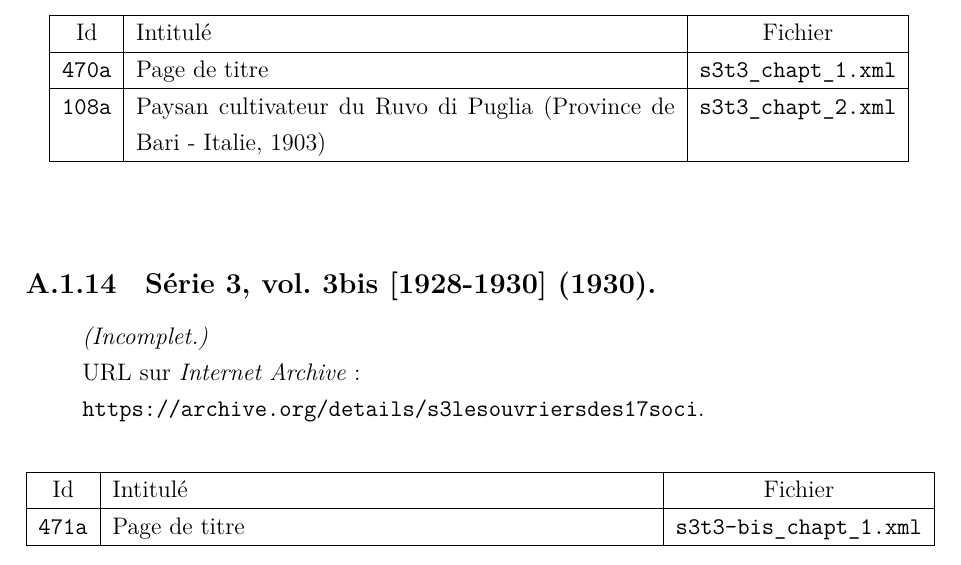
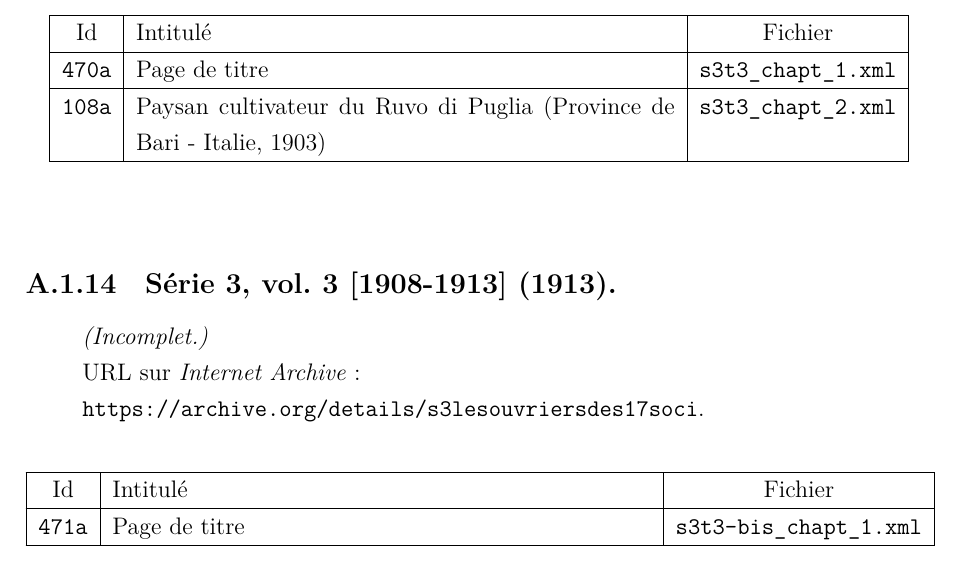
Before and after one commit to jeandamien-genero/Memoire-TNAH, a LaTeX book (main.tex, which reads back/appendix.tex): part of page 144 of 163, cut so that both start at the same text. Compiled offline with LuaLaTeX.

Commit message:
Review >> date

```diff
--- a/back/appendix.tex
+++ b/back/appendix.tex
@@ -450,7 +450,7 @@ Id & Intitulé & Fichier \\ \hline
 \end{longtable}
 \end{center}
 
-\subsection{Série 3, vol. 3bis [1928-1930] (1930).}
+\subsection{Série 3, vol. 3 [1908-1913] (1913).}
 \label{mappings3t3bis}
 
 \textit{(Incomplet.)}
```
